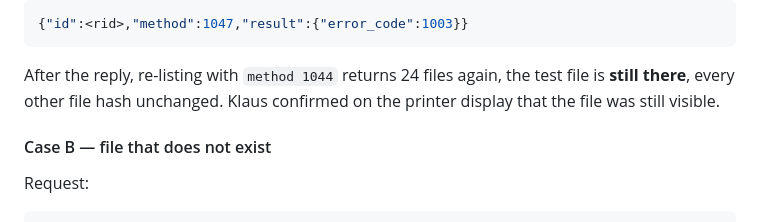
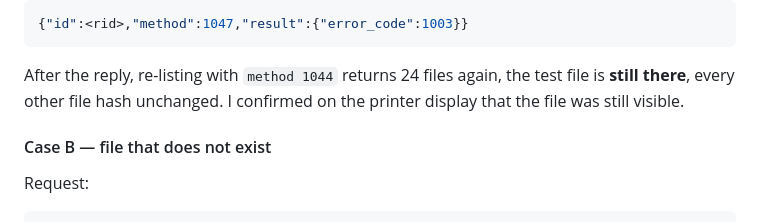
Before and after one commit to MrHaku81/handslice, a Markdown page: docs/upstream/elegoo-homeassistant-issue-432-draft.md, the part around the change. Rendered like a GitHub page.

```diff
--- a/docs/upstream/elegoo-homeassistant-issue-432-draft.md
+++ b/docs/upstream/elegoo-homeassistant-issue-432-draft.md
@@ -53,7 +53,7 @@ Printer reply, ~13 ms round-trip:
 
 After the reply, re-listing with `method 1044` returns 24 files
 again, the test file is **still there**, every other file hash
-unchanged. Klaus confirmed on the printer display that the file was
+unchanged. I confirmed on the printer display that the file was
 still visible.
 
 #### Case B — file that does not exist
```
Also changed, not shown: docs/upstream/issue-432-comment.md (added, +116 -0 lines).
